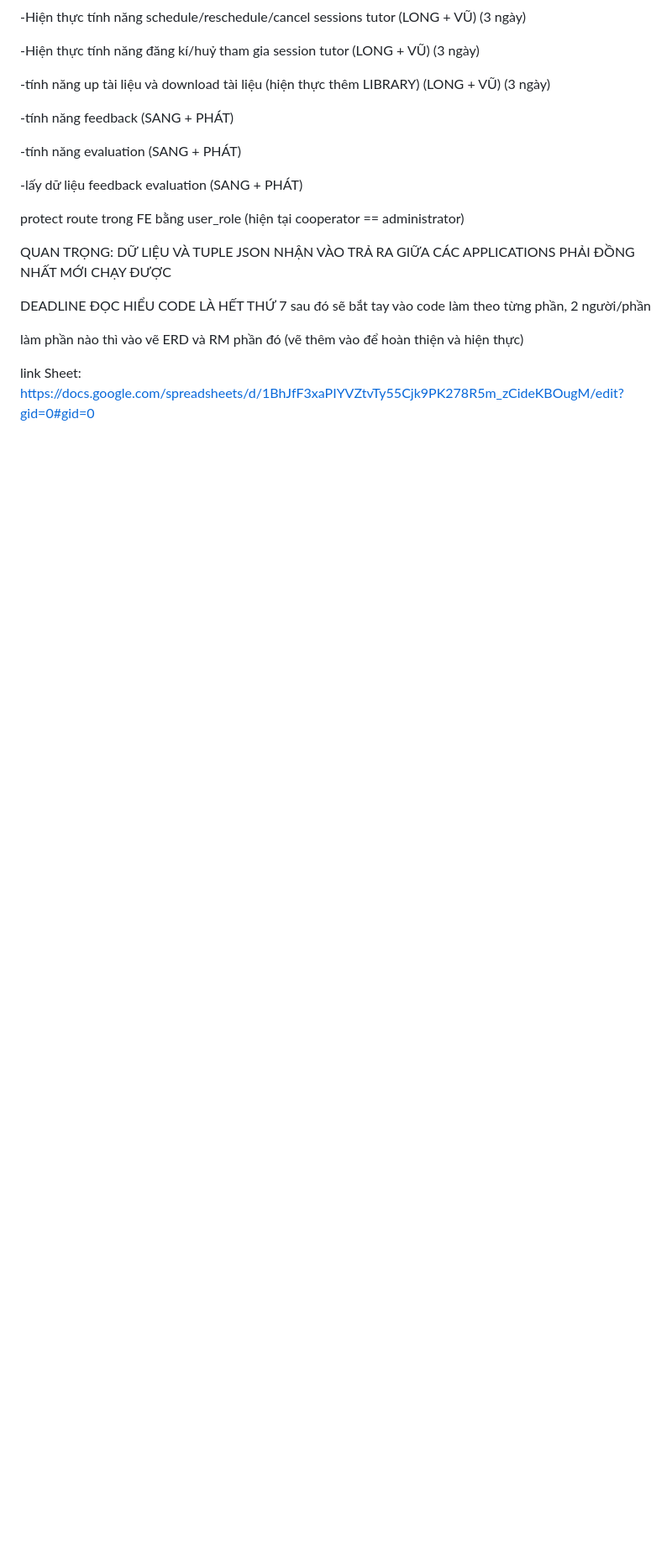
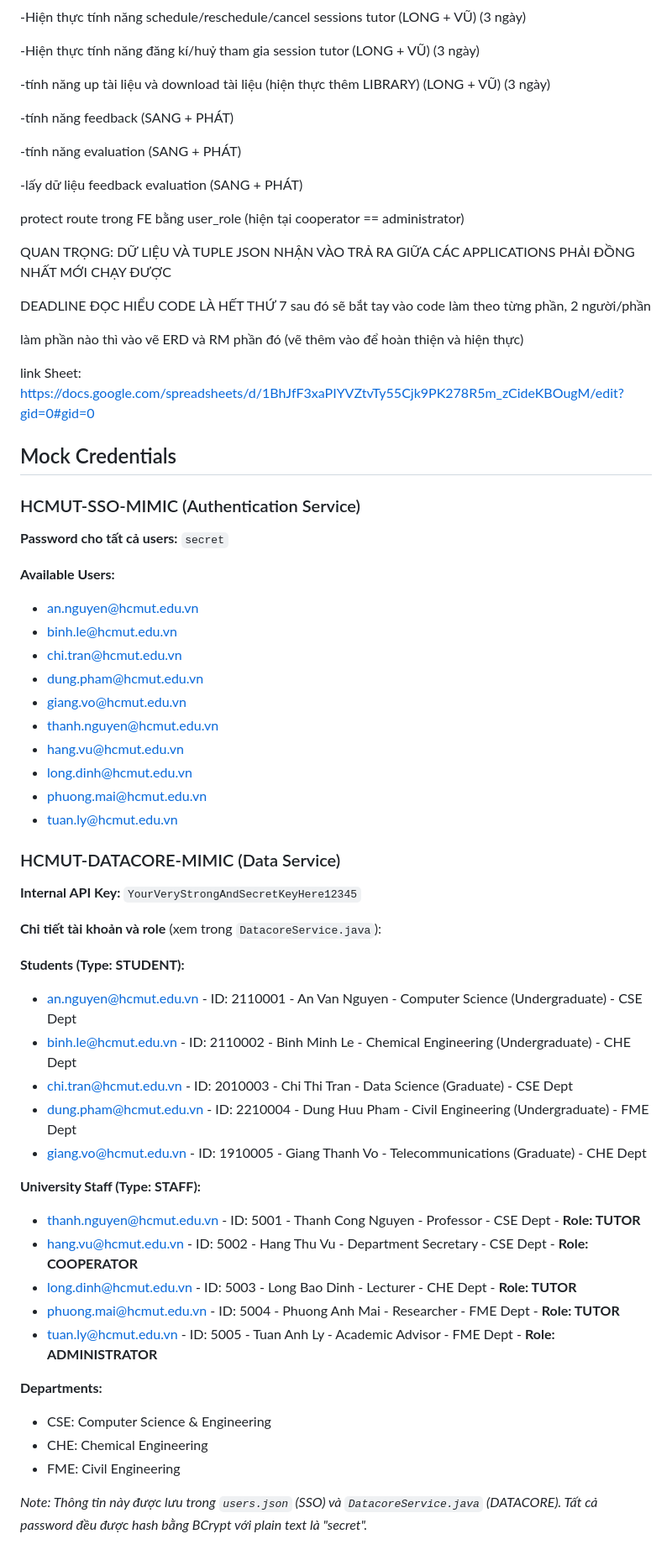
Before and after one commit to PhuocSang44/LA_SE_SEM251, a Markdown page: README.md, the part around the change. Shown at 84% size. Rendered like a GitHub page; blank space fills up the shorter version.

Commit message:
update readme -include mock sign in data

```diff
--- a/README.md
+++ b/README.md
@@ -84,3 +84,46 @@ DEADLINE ĐỌC HIỂU CODE LÀ HẾT THỨ 7 sau đó sẽ bắt tay vào code
 làm phần nào thì vào vẽ ERD và RM phần đó (vẽ thêm vào để hoàn thiện và hiện thực)
 
 link Sheet: https://docs.google.com/spreadsheets/d/1BhJfF3xaPIYVZtvTy55Cjk9PK278R5m_zCideKBOugM/edit?gid=0#gid=0
+
+## Mock Credentials
+
+### HCMUT-SSO-MIMIC (Authentication Service)
+**Password cho tất cả users:** `secret`
+
+**Available Users:**
+- an.nguyen@hcmut.edu.vn
+- binh.le@hcmut.edu.vn
+- chi.tran@hcmut.edu.vn
+- dung.pham@hcmut.edu.vn
+- giang.vo@hcmut.edu.vn
+- thanh.nguyen@hcmut.edu.vn
+- hang.vu@hcmut.edu.vn
+- long.dinh@hcmut.edu.vn
+- phuong.mai@hcmut.edu.vn
+- tuan.ly@hcmut.edu.vn
+
+### HCMUT-DATACORE-MIMIC (Data Service)
+**Internal API Key:** `YourVeryStrongAndSecretKeyHere12345`
+
+**Chi tiết tài khoản và role** (xem trong `DatacoreService.java`):
+
+**Students (Type: STUDENT):**
+- an.nguyen@hcmut.edu.vn - ID: 2110001 - An Van Nguyen - Computer Science (Undergraduate) - CSE Dept
+- binh.le@hcmut.edu.vn - ID: 2110002 - Binh Minh Le - Chemical Engineering (Undergraduate) - CHE Dept
+- chi.tran@hcmut.edu.vn - ID: 2010003 - Chi Thi Tran - Data Science (Graduate) - CSE Dept
+- dung.pham@hcmut.edu.vn - ID: 2210004 - Dung Huu Pham - Civil Engineering (Undergraduate) - FME Dept
+- giang.vo@hcmut.edu.vn - ID: 1910005 - Giang Thanh Vo - Telecommunications (Graduate) - CHE Dept
+
+**University Staff (Type: STAFF):**
+- thanh.nguyen@hcmut.edu.vn - ID: 5001 - Thanh Cong Nguyen - Professor - CSE Dept - **Role: TUTOR**
+- hang.vu@hcmut.edu.vn - ID: 5002 - Hang Thu Vu - Department Secretary - CSE Dept - **Role: COOPERATOR**
+- long.dinh@hcmut.edu.vn - ID: 5003 - Long Bao Dinh - Lecturer - CHE Dept - **Role: TUTOR**
+- phuong.mai@hcmut.edu.vn - ID: 5004 - Phuong Anh Mai - Researcher - FME Dept - **Role: TUTOR**
+- tuan.ly@hcmut.edu.vn - ID: 5005 - Tuan Anh Ly - Academic Advisor - FME Dept - **Role: ADMINISTRATOR**
+
+**Departments:**
+- CSE: Computer Science & Engineering
+- CHE: Chemical Engineering
+- FME: Civil Engineering
+
+*Note: Thông tin này được lưu trong `users.json` (SSO) và `DatacoreService.java` (DATACORE). Tất cả password đều được hash bằng BCrypt với plain text là "secret".*
```
